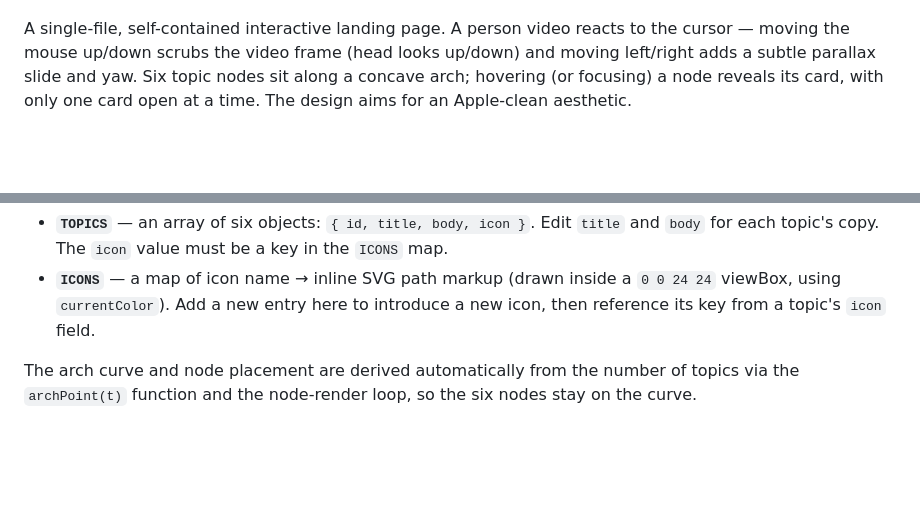
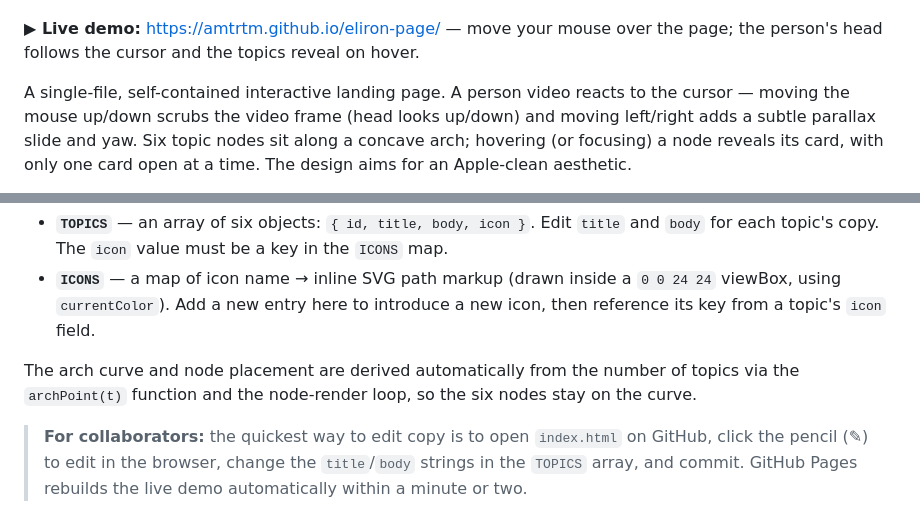
Before and after one commit to Amtrtm/eliron-page, a Markdown page: README.md, 2 parts joined by grey strips. Rendered like a GitHub page; blank space fills up the shorter version.

Commit message:
docs: add live demo link/badge and collaborator editing note

```diff
--- a/README.md
+++ b/README.md
@@ -4,6 +5,8 @@
 [![Animation](https://img.shields.io/badge/GSAP-3.12.5-88CE02.svg)](https://gsap.com/)
 [![Type](https://img.shields.io/badge/project-Landing%20Page-1B2A4A.svg)](#)
 [![Platform](https://img.shields.io/badge/platform-Web-blue.svg)](#)
+
+**▶ Live demo:** https://amtrtm.github.io/eliron-page/ — move your mouse over the page; the person's head follows the cursor and the topics reveal on hover.
 
 A single-file, self-contained interactive landing page. A person video reacts to the
 cursor — moving the mouse up/down scrubs the video frame (head looks up/down) and moving
@@ -78,3 +81,8 @@ All topic content and icons live in `index.html`, near the top of the inline `<s
 
 The arch curve and node placement are derived automatically from the number of topics via
 the `archPoint(t)` function and the node-render loop, so the six nodes stay on the curve.
+
+> **For collaborators:** the quickest way to edit copy is to open `index.html` on GitHub,
+> click the pencil (✎) to edit in the browser, change the `title`/`body` strings in the
+> `TOPICS` array, and commit. GitHub Pages rebuilds the live demo automatically within a
+> minute or two.
```
Also changed, not shown: other parts of README.md (+1 -0 lines).
